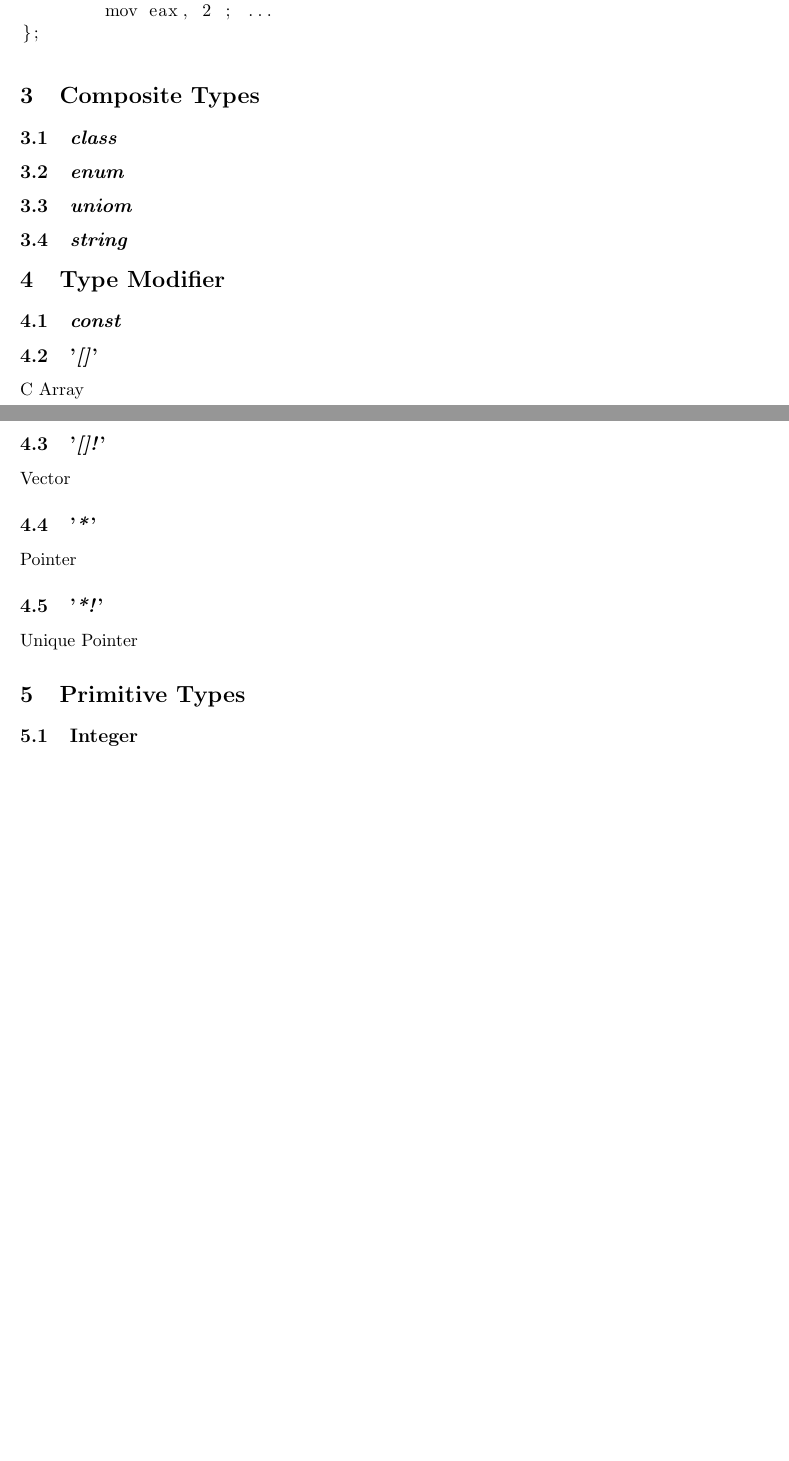
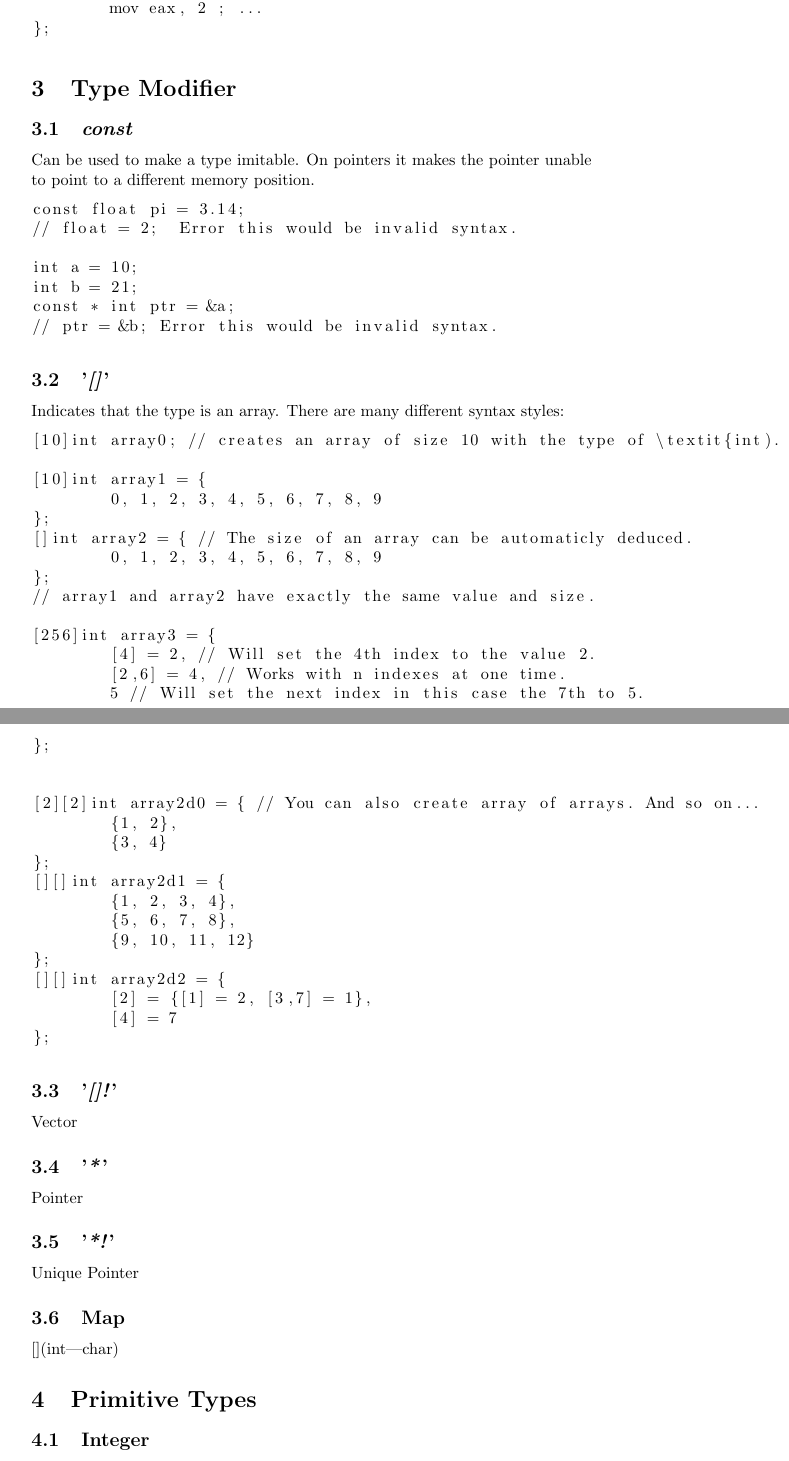
Before and after one commit to oj002/ReVision, a LaTeX document (Goals/Goals.tex): two parts of pages 4 and 5 of 6 before the commit and two parts of pages 4 and 5 of 7 after it, joined at a grey line, cut so that both start at the same text, the shorter picture padded with empty space. Compiled offline with pdfLaTeX.

Commit message:
some more work, XD

```diff
--- a/Goals/Goals.tex
+++ b/Goals/Goals.tex
@@ -1,4 +1,4 @@
-\documentclass[11pt,a4paper]{article}
+\documentclass[10pt,a4paper]{article}
 \usepackage[utf8]{inputenc}
 \usepackage{amsmath}
 \usepackage{amsfonts}
@@ -131,32 +131,59 @@ asm
 
 
 
-\section{Composite Types}
-
-
-\subsection{\textit{class}}
-
-
-\subsection{\textit{enum}}
-
-
-\subsection{\textit{uniom}}
-
-
-\subsection{\textit{string}}
-
-
-
-
-
 \section{Type Modifier}
 
 
 \subsection{\textit{const}}
+Can be used to make a type imitable.
+On pointers it makes the pointer unable to point to a different memory position.
+\begin{lstlisting}
+const float pi = 3.14;
+// float = 2;  Error this would be invalid syntax.
+
+int a = 10;
+int b = 21;
+const * int ptr = &a;
+// ptr = &b; Error this would be invalid syntax.
+\end{lstlisting}
 
 
 \subsection{'\textit{[]}'}
-C Array
+Indicates that the type is an array.
+There are many different syntax styles:
+\begin{lstlisting}
+[10]int array0; // creates an array of size 10 with the type of \textit{int).
+
+[10]int array1 = {
+	0, 1, 2, 3, 4, 5, 6, 7, 8, 9
+};
+[]int array2 = { // The size of an array can be automaticly deduced.
+	0, 1, 2, 3, 4, 5, 6, 7, 8, 9
+};
+// array1 and array2 have exactly the same value and size.
+
+[256]int array3 = {
+	[4] = 2, // Will set the 4th index to the value 2.
+	[2,6] = 4, // Works with n indexes at one time.
+	5 // Will set the next index in this case the 7th to 5.
+};
+
+
+[2][2]int array2d0 = { // You can also create array of arrays. And so on...
+	{1, 2},
+	{3, 4}
+};
+[][]int array2d1 = {
+	{1, 2, 3, 4},
+	{5, 6, 7, 8},
+	{9, 10, 11, 12}
+};
+[][]int array2d2 = {
+	[2] = {[1] = 2, [3,7] = 1},
+	[4] = 7
+};
+
+\end{lstlisting}
 
 
 \subsection{'\textit{[]!}'}
@@ -171,6 +198,8 @@ Pointer
 Unique Pointer
 
 
+\subsection{Map}
+[](int|char)
 
 
 \section{Primitive Types}
```
Also changed, not shown: Goals/Goals.pdf, Goals/Goals.tex (68 more changed lines), 5 other files.
